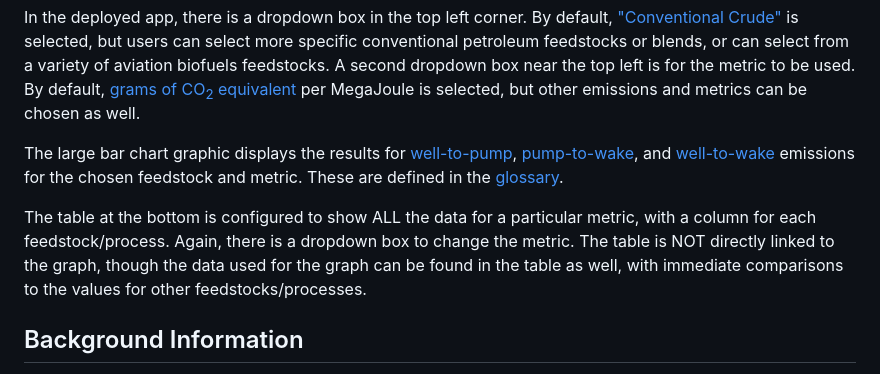
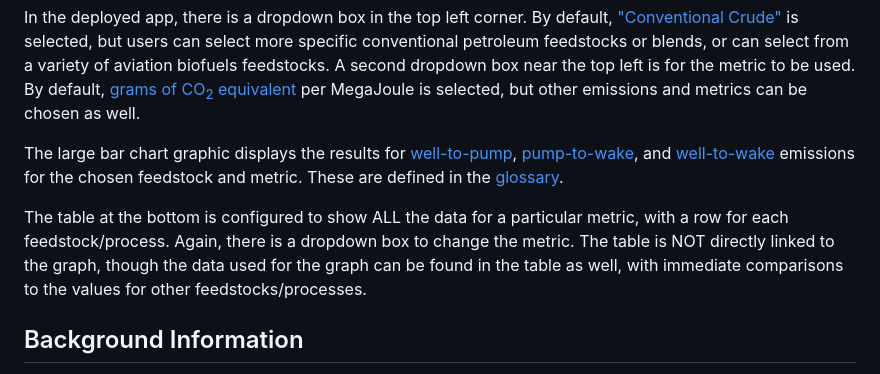
Before and after one commit to ArgonneEducation/GREET_Jet_WTW_Calculator, a Markdown page: README.md, the part around the change. GitHub-like rendering.

Commit message:
Fix table description in README.md
Corrected the description of the data table to specify rows instead of columns.

```diff
--- a/README.md
+++ b/README.md
@@ -15,7 +15,7 @@ In the deployed app, there is a dropdown box in the top left corner.  By default
 
 The large bar chart graphic displays the results for [well-to-pump](#well-to-pump-wtp), [pump-to-wake](#pump-to-wake-ptw), and [well-to-wake](#well-to-wake-wtw) emissions for the chosen feedstock and metric.  These are defined in the [glossary](#Glossary).
 
-The table at the bottom is configured to show ALL the data for a particular metric, with a column for each feedstock/process.  Again, there is a dropdown box to change the metric.  The table is NOT directly linked to the graph, though the data used for the graph can be found in the table as well, with immediate comparisons to the values for other feedstocks/processes.
+The table at the bottom is configured to show ALL the data for a particular metric, with a row for each feedstock/process.  Again, there is a dropdown box to change the metric.  The table is NOT directly linked to the graph, though the data used for the graph can be found in the table as well, with immediate comparisons to the values for other feedstocks/processes.
 
 ## Background Information
 The data displayed here are data for life cycle analysis of the emissions (and more) of different processes for producing jet fuel.  Aviation is one of several "hard-to-electrify" industries, and therefore, developing aviation fuels with fewer emissions is an important goal.  Life cycle analysis is a form of cradle-to-grave analysis that is intended to provide information for making decisions about which processes to invest in.  Life cycle analysis helps us answer the question: "Does this way of doing things really produce fewer emissions when the entire process is considered?"
```
